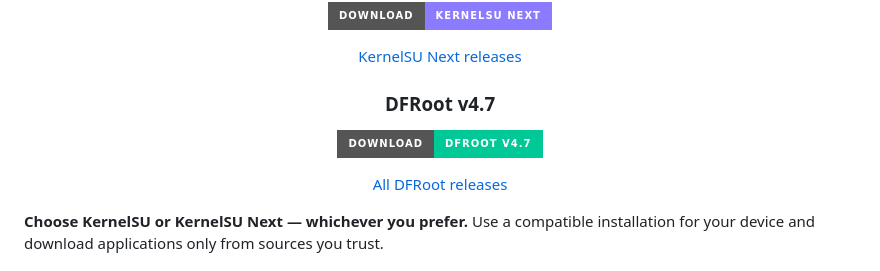
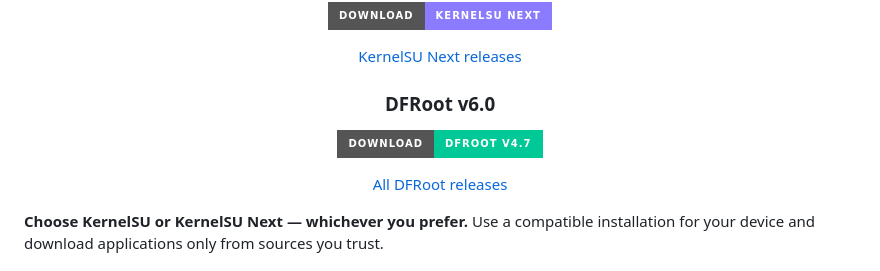
Before and after one commit to VoidSec-X/realme-p1-5g-rmx3870-root, a Markdown page: README.md, the part around one of its changes. GitHub-like rendering; badges without logos.

Commit message:
Update DFRoot version to v6.0 in README

```diff
--- a/README.md
+++ b/README.md
@@ -78,5 +78,5 @@ The information describes the reported device configurations. Compatibility with
 
 [KernelSU Next releases](https://github.com/KernelSU-Next/KernelSU-Next/releases)
 
-### DFRoot v4.7
+### DFRoot v6.0
 
```
Also changed, not shown: other parts of README.md (+2 -2 lines).
